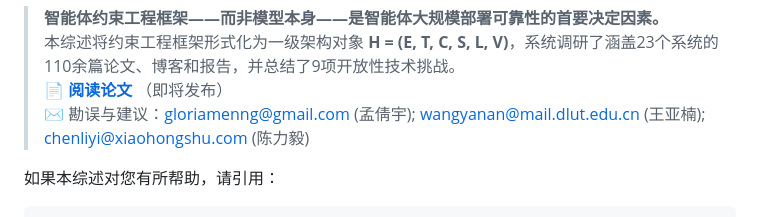
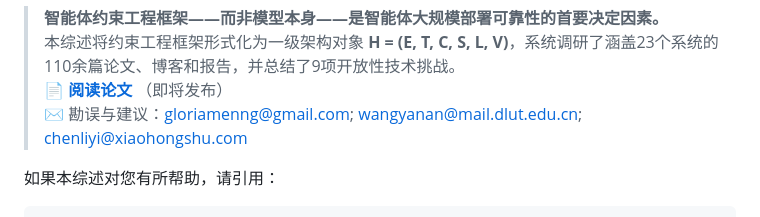
Before and after one commit to Gloriaameng/Awesome-Agent-Harness, a Markdown page: README_zh.md, the part around the change. Rendered like a GitHub page.

```diff
--- a/README_zh.md
+++ b/README_zh.md
@@ -23,7 +23,7 @@
 > **智能体约束工程框架——而非模型本身——是智能体大规模部署可靠性的首要决定因素。**
 > 本综述将约束工程框架形式化为一级架构对象 **H = (E, T, C, S, L, V)**，系统调研了涵盖23个系统的110余篇论文、博客和报告，并总结了9项开放性技术挑战。
 > 📄 **[阅读论文](#)** （即将发布）
-> ✉️ 勘误与建议：gloriamenng@gmail.com (孟倩宇); wangyanan@mail.dlut.edu.cn (王亚楠); chenliyi@xiaohongshu.com (陈力毅)
+> ✉️ 勘误与建议：gloriamenng@gmail.com; wangyanan@mail.dlut.edu.cn; chenliyi@xiaohongshu.com
 
 如果本综述对您有所帮助，请引用：
 
```
